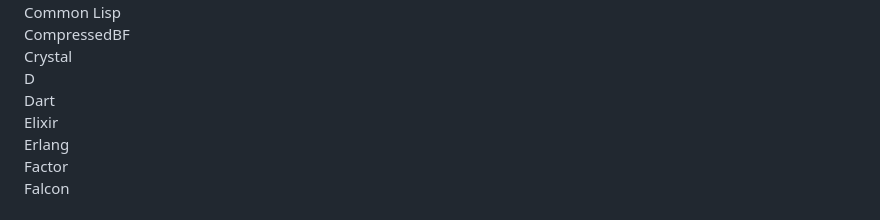
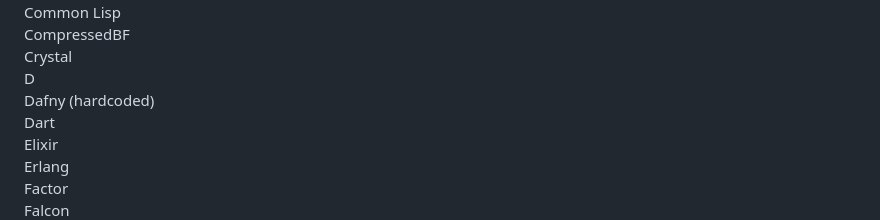
Before and after one commit to MijiGamin1/pyramid-archive, a Markdown page: README.md, the part around the change. GitHub-like rendering.

Commit message:
added Dafny to completed

```diff
--- a/README.md
+++ b/README.md
@@ -35,6 +35,7 @@ Common Lisp
 CompressedBF
 Crystal
 D
+Dafny (hardcoded)
 Dart
 Elixir
 Erlang
```
